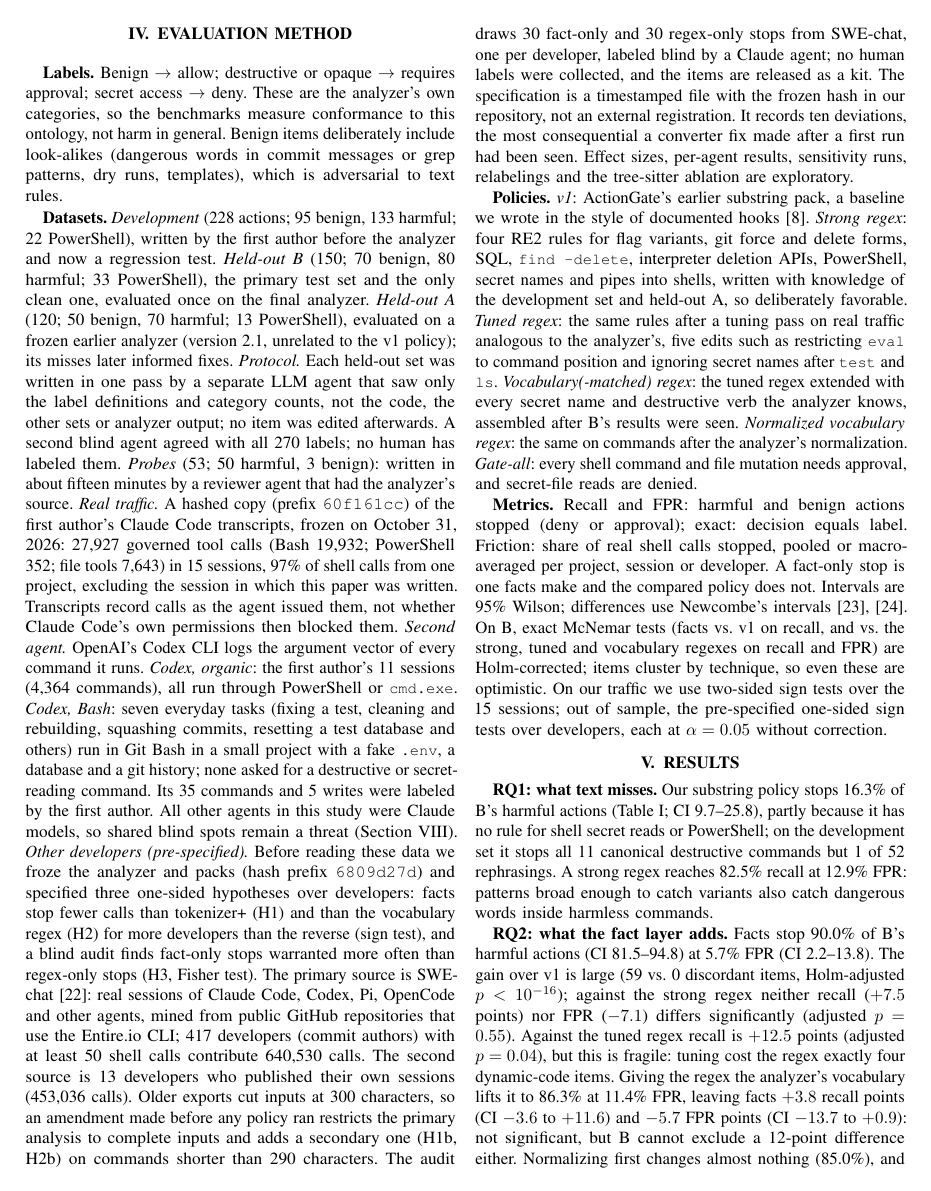
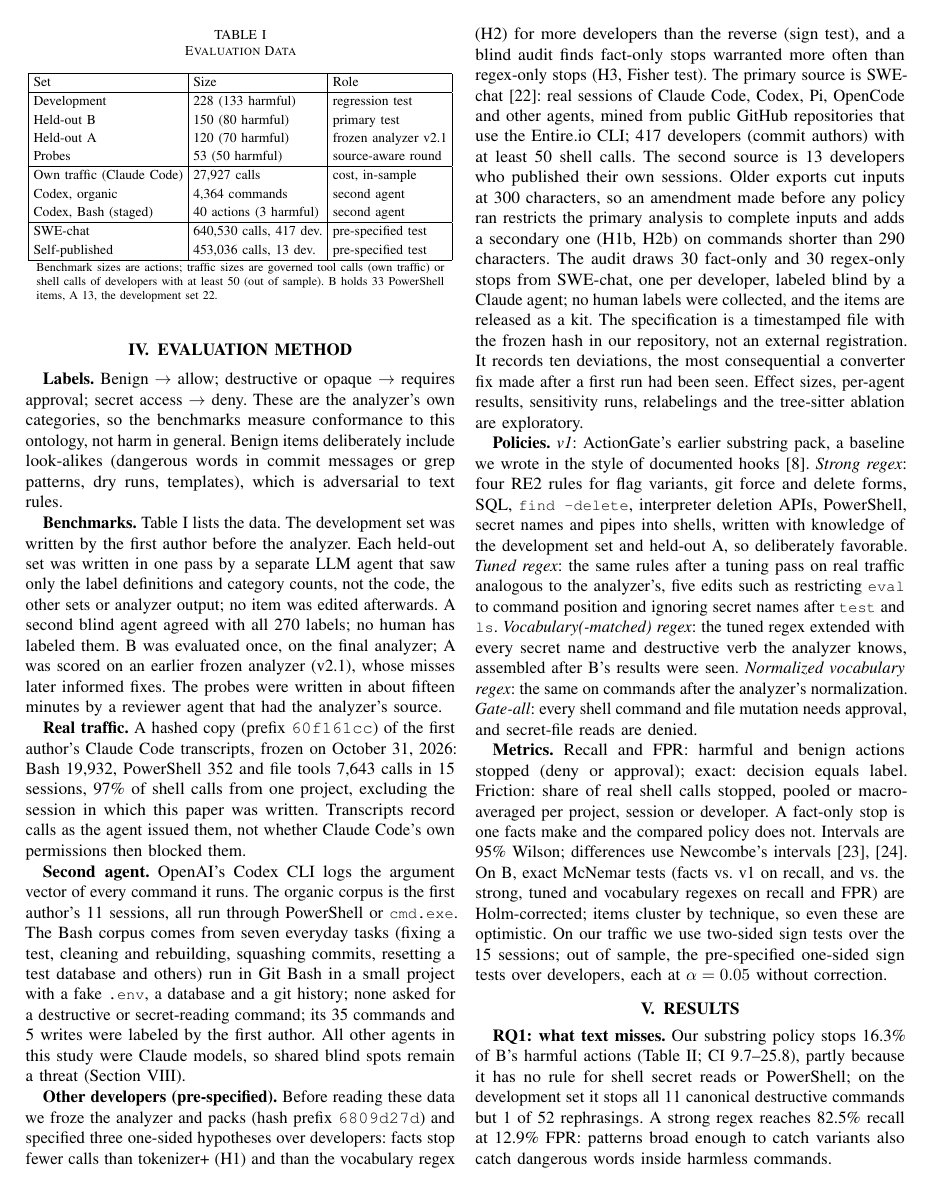
Before and after one commit to muhammadusamahoyrr/actiongate, a LaTeX paper (docs/paper/main.tex): page 3 of 8 before the commit and page 3 of 9 after it. Compiled offline with pdfLaTeX.

Commit message:
paper: IEEE-style listing, block-diagram figure and a data table
- The two CEL snippets become one framed, captioned listing (Listing 1)
  with comments; spaces and straight quotes now survive copy and paste.
- Fig. 1 is redrawn as a four-stage block diagram (tool call, parse and
  resolve, facts, CEL policy) with the ablation entry point shaded; the
  worked example moves to one line of the caption.
- The datasets paragraph becomes Table I (Evaluation Data), and the method
  text is split into run-in headed paragraphs. No number changed.

Co-Authored-By: Claude Opus 5.5 <noreply@anthropic.com>

```diff
--- a/docs/paper/main.tex
+++ b/docs/paper/main.tex
@@ -16,8 +16,10 @@
 \hypersetup{pdftitle={What Parsing Buys an Action Policy}, pdfauthor={Muhammad Usama, Awais Khalid}}
 \renewcommand{\arraystretch}{1.2}
 
-\lstset{basicstyle=\ttfamily\footnotesize,columns=fullflexible,keepspaces=true,
-  breaklines=true,frame=none,xleftmargin=0.5em,aboveskip=3pt,belowskip=3pt}
+\lstset{basicstyle=\ttfamily\scriptsize,columns=flexible,keepspaces=true,showstringspaces=false,
+  breaklines=true,frame=tb,framesep=2pt,xleftmargin=2pt,xrightmargin=2pt,aboveskip=4pt,belowskip=2pt,
+  captionpos=b,abovecaptionskip=3pt,commentstyle=\itshape\color{black!60},morecomment=[l]{//}}
+\renewcommand{\lstlistingname}{Listing}
 \newcommand{\cmd}[1]{\texttt{\small #1}}
 \newcommand{\fact}[1]{\textsf{#1}}
 
@@ -117,15 +133,38 @@ As in authorization languages such as Cedar~\cite{cutler2024cedar}, the policy s
 \label{sec:method}
 \textbf{Labels.} Benign $\to$ allow; destructive or opaque $\to$ requires approval; secret access $\to$ deny. These are the analyzer's own categories, so the benchmarks measure conformance to this ontology, not harm in general. Benign items deliberately include look-alikes (dangerous words in commit messages or grep patterns, dry runs, templates), which is adversarial to text rules.
 
-\textbf{Datasets.}
-\emph{Development} (228 actions; 95 benign, 133 harmful; 22 PowerShell), written by the first author before the analyzer and now a regression test.
-\emph{Held-out B} (150; 70 benign, 80 harmful; 33 PowerShell), the primary test set and the only clean one, evaluated once on the final analyzer.
-\emph{Held-out A} (120; 50 benign, 70 harmful; 13 PowerShell), evaluated on a frozen earlier analyzer (version 2.1, unrelated to the v1 policy); its misses later informed fixes.
-\emph{Protocol.} Each held-out set was written in one pass by a separate LLM agent that saw only the label definitions and category counts, not the code, the other sets or analyzer output; no item was edited afterwards. A second blind agent agreed with all 270 labels; no human has labeled them.
-\emph{Probes} (53; 50 harmful, 3 benign): written in about fifteen minutes by a reviewer agent that had the analyzer's source.
-\emph{Real traffic.} A hashed copy (prefix \texttt{60f161cc}) of the first author's Claude Code transcripts, frozen on October 31, 2026: 27,927 governed tool calls (Bash 19,932; PowerShell 352; file tools 7,643) in 15 sessions, 97\% of shell calls from one project, excluding the session in which this paper was written. Transcripts record calls as the agent issued them, not whether Claude Code's own permissions then blocked them.
-\emph{Second agent.} OpenAI's Codex CLI logs the argument vector of every command it runs. \emph{Codex, organic}: the first author's 11 sessions (4,364 commands), all run through PowerShell or \cmd{cmd.exe}. \emph{Codex, Bash}: seven everyday tasks (fixing a test, cleaning and rebuilding, squashing commits, resetting a test database and others) run in Git Bash in a small project with a fake \cmd{.env}, a database and a git history; none asked for a destructive or secret-reading command. Its 35 commands and 5 writes were labeled by the first author. All other agents in this study were Claude models, so shared blind spots remain a threat (Section~\ref{sec:limits}).
-\emph{Other developers (pre-specified).} Before reading these data we froze the analyzer and packs (hash prefix \texttt{6809d27d}) and specified three one-sided hypotheses over developers: facts stop fewer calls than tokenizer+ (H1) and than the vocabulary regex (H2) for more developers than the reverse (sign test), and a blind audit finds fact-only stops warranted more often than regex-only stops (H3, Fisher test). The primary source is SWE-chat~\cite{baumann2026swechat}: real sessions of Claude Code, Codex, Pi, OpenCode and other agents, mined from public GitHub repositories that use the Entire.io CLI; 417 developers (commit authors) with at least 50 shell calls contribute 640,530 calls. The second source is 13 developers who published their own sessions (453,036 calls). Older exports cut inputs at 300 characters, so an amendment made before any policy ran restricts the primary analysis to complete inputs and adds a secondary one (H1b, H2b) on commands shorter than 290 characters. The audit draws 30 fact-only and 30 regex-only stops from SWE-chat, one per developer, labeled blind by a Claude agent; no human labels were collected, and the items are released as a kit. The specification is a timestamped file with the frozen hash in our repository, not an external registration. It records ten deviations, the most consequential a converter fix made after a first run had been seen. Effect sizes, per-agent results, sensitivity runs, relabelings and the tree-sitter ablation are exploratory.
+\begin{table}[t]
+\caption{Evaluation Data}
+\label{tab:data}
+\centering\footnotesize
+\setlength{\tabcolsep}{3pt}
+\begin{tabular}{|l|l|l|}
+\hline
+Set & Size & Role \\
+\hline
+Development & 228 (133 harmful) & regression test \\
+Held-out B & 150 (80 harmful) & primary test \\
+Held-out A & 120 (70 harmful) & frozen analyzer v2.1 \\
+Probes & 53 (50 harmful) & source-aware round \\
+\hline
+Own traffic (Claude Code) & 27,927 calls & cost, in-sample \\
+Codex, organic & 4,364 commands & second agent \\
+Codex, Bash (staged) & 40 actions (3 harmful) & second agent \\
+\hline
+SWE-chat & 640,530 calls, 417 dev. & pre-specified test \\
+Self-published & 453,036 calls, 13 dev. & pre-specified test \\
+\hline
+\end{tabular}\par\vspace{2pt}
+\parbox{0.95\columnwidth}{\scriptsize Benchmark sizes are actions; traffic sizes are governed tool calls (own traffic) or shell calls of developers with at least 50 (out of sample). B holds 33 PowerShell items, A 13, the development set 22.}
+\end{table}
+
+\textbf{Benchmarks.} Table~\ref{tab:data} lists the data. The development set was written by the first author before the analyzer. Each held-out set was written in one pass by a separate LLM agent that saw only the label definitions and category counts, not the code, the other sets or analyzer output; no item was edited afterwards. A second blind agent agreed with all 270 labels; no human has labeled them. B was evaluated once, on the final analyzer; A was scored on an earlier frozen analyzer (v2.1), whose misses later informed fixes. The probes were written in about fifteen minutes by a reviewer agent that had the analyzer's source.
+
+\textbf{Real traffic.} A hashed copy (prefix \texttt{60f161cc}) of the first author's Claude Code transcripts, frozen on October 31, 2026: Bash 19,932, PowerShell 352 and file tools 7,643 calls in 15 sessions, 97\% of shell calls from one project, excluding the session in which this paper was written. Transcripts record calls as the agent issued them, not whether Claude Code's own permissions then blocked them.
+
+\textbf{Second agent.} OpenAI's Codex CLI logs the argument vector of every command it runs. The organic corpus is the first author's 11 sessions, all run through PowerShell or \cmd{cmd.exe}. The Bash corpus comes from seven everyday tasks (fixing a test, cleaning and rebuilding, squashing commits, resetting a test database and others) run in Git Bash in a small project with a fake \cmd{.env}, a database and a git history; none asked for a destructive or secret-reading command; its 35 commands and 5 writes were labeled by the first author. All other agents in this study were Claude models, so shared blind spots remain a threat (Section~\ref{sec:limits}).
+
+\textbf{Other developers (pre-specified).} Before reading these data we froze the analyzer and packs (hash prefix \texttt{6809d27d}) and specified three one-sided hypotheses over developers: facts stop fewer calls than tokenizer+ (H1) and than the vocabulary regex (H2) for more developers than the reverse (sign test), and a blind audit finds fact-only stops warranted more often than regex-only stops (H3, Fisher test). The primary source is SWE-chat~\cite{baumann2026swechat}: real sessions of Claude Code, Codex, Pi, OpenCode and other agents, mined from public GitHub repositories that use the Entire.io CLI; 417 developers (commit authors) with at least 50 shell calls. The second source is 13 developers who published their own sessions. Older exports cut inputs at 300 characters, so an amendment made before any policy ran restricts the primary analysis to complete inputs and adds a secondary one (H1b, H2b) on commands shorter than 290 characters. The audit draws 30 fact-only and 30 regex-only stops from SWE-chat, one per developer, labeled blind by a Claude agent; no human labels were collected, and the items are released as a kit. The specification is a timestamped file with the frozen hash in our repository, not an external registration. It records ten deviations, the most consequential a converter fix made after a first run had been seen. Effect sizes, per-agent results, sensitivity runs, relabelings and the tree-sitter ablation are exploratory.
 
 \textbf{Policies.} \emph{v1}: ActionGate's earlier substring pack, a baseline we wrote in the style of documented hooks~\cite{claudecode_hooks}. \emph{Strong regex}: four RE2 rules for flag variants, git force and delete forms, SQL, \cmd{find -delete}, interpreter deletion APIs, PowerShell, secret names and pipes into shells, written with knowledge of the development set and held-out A, so deliberately favorable. \emph{Tuned regex}: the same rules after a tuning pass on real traffic analogous to the analyzer's, five edits such as restricting \cmd{eval} to command position and ignoring secret names after \cmd{test} and \cmd{ls}. \emph{Vocabulary(-matched) regex}: the tuned regex extended with every secret name and destructive verb the analyzer knows, assembled after B's results were seen. \emph{Normalized vocabulary regex}: the same on commands after the analyzer's normalization. \emph{Gate-all}: every shell command and file mutation needs approval, and secret-file reads are denied.
 
```
Also changed, not shown: docs/paper/main.pdf, docs/paper/main.tex (50 more changed lines).
